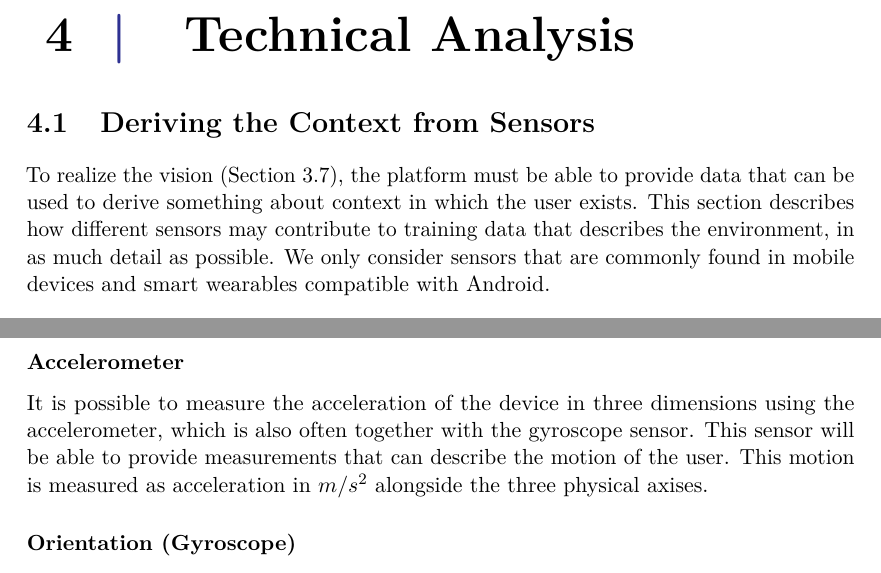
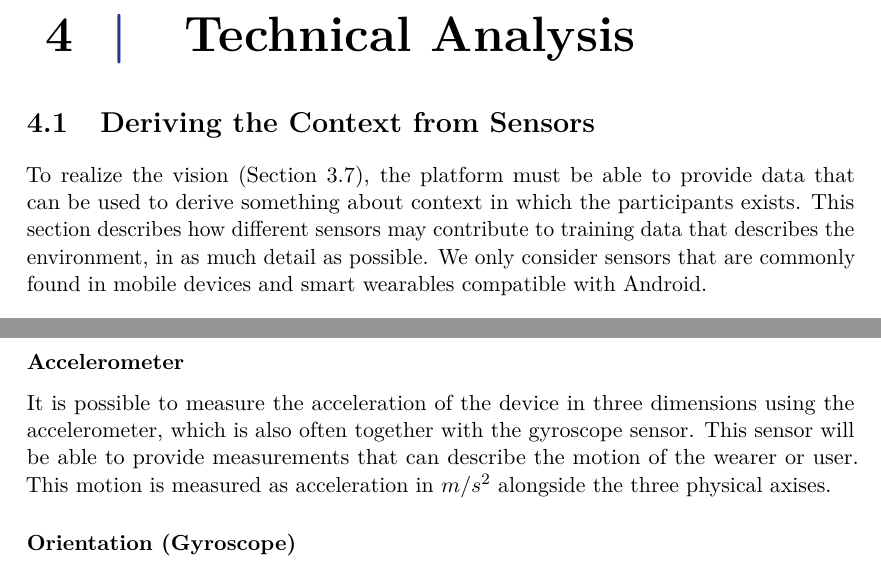
Before and after one commit to Shaderex/SW8-Report, a LaTeX thesis (super_main.tex, which reads content/technical_analysis/deriving_the_context_from_sensors.tex): two parts of pages 27 and 29 of 58, joined at a grey line, cut so that both start at the same text. Compiled offline with pdfLaTeX.

Commit message:
Add wearer

```diff
--- a/content/technical_analysis/deriving_the_context_from_sensors.tex
+++ b/content/technical_analysis/deriving_the_context_from_sensors.tex
@@ -3,7 +3,7 @@
 \section{Deriving the Context from Sensors}
 \label{sec:deriving_the_context_from_sensors}
 
-To realize the vision (\secref{sec:vision}), the platform must be able to provide data that can be used to derive something about context in which the user exists. This section describes how different sensors may contribute to training data that describes the environment, in as much detail as possible. We only consider sensors that are commonly found in mobile devices and smart wearables compatible with Android.
+To realize the vision (\secref{sec:vision}), the platform must be able to provide data that can be used to derive something about context in which the participants exists. This section describes how different sensors may contribute to training data that describes the environment, in as much detail as possible. We only consider sensors that are commonly found in mobile devices and smart wearables compatible with Android.
 
 \subsection{Availability of Sensors}
 
@@ -16,7 +16,7 @@ To discover which sensors are commonly available and how different type of devic
 A single or few reading form this type of sensor does not give much value to describe a context. However, a continuous stream of readings describes change over time of the context, thus grating value. These sensors are often noisy i.e. the read values jump up and down a bit around the actual expected value even though the device is laying perfectly still.
 
 \subsubsection{Accelerometer}
-It is possible to measure the acceleration of the device in three dimensions using the accelerometer, which is also often together with the gyroscope sensor. This sensor will be able to provide measurements that can describe the motion of the user. This motion is measured as acceleration in $m/s^2$ alongside the three physical axises.
+It is possible to measure the acceleration of the device in three dimensions using the accelerometer, which is also often together with the gyroscope sensor. This sensor will be able to provide measurements that can describe the motion of the wearer or user. This motion is measured as acceleration in $m/s^2$ alongside the three physical axises.
 
 \subsubsection{Orientation (Gyroscope)}
 The gyroscope measures the speed of rotation of the device in space. In combination with accelerometer the gyroscope will provide in idea of orientation of how the device relative to Earth's gravitational pull. The rotation of the gyroscope is measured on all three axises as rotation velocity in $rad/s$.
```
